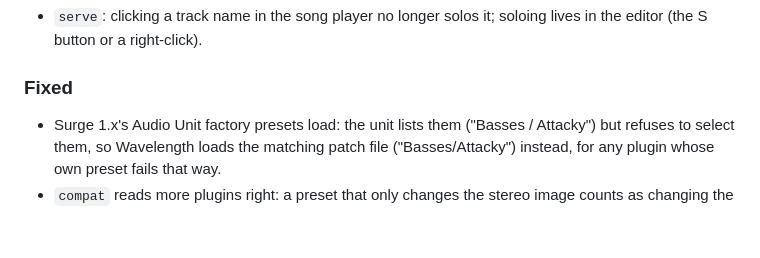
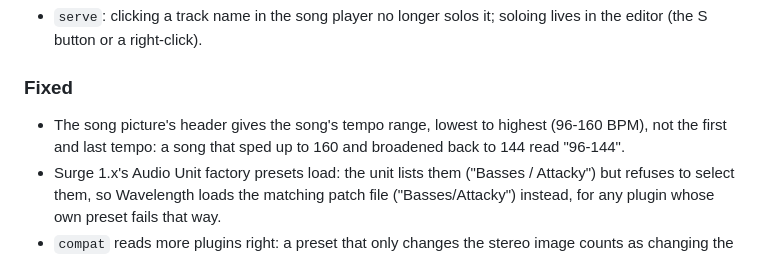
Before and after one commit to austinginder/wavelength, a Markdown page: changelog.md, the part around the change. Drawn GitHub-style; blank space fills up the shorter version.

Commit message:
📖 DOC: changelog for the picture's tempo range

```diff
--- a/changelog.md
+++ b/changelog.md
@@ -30,6 +30,7 @@ All notable changes to Wavelength. Versions follow semantic versioning.
 - `serve`: clicking a track name in the song player no longer solos it; soloing lives in the editor (the S button or a right-click).
 
 ### Fixed
+- The song picture's header gives the song's tempo range, lowest to highest (96-160 BPM), not the first and last tempo: a song that sped up to 160 and broadened back to 144 read "96-144".
 - Surge 1.x's Audio Unit factory presets load: the unit lists them ("Basses / Attacky") but refuses to select them, so Wavelength loads the matching patch file ("Basses/Attacky") instead, for any plugin whose own preset fails that way.
 - `compat` reads more plugins right: a preset that only changes the stereo image counts as changing the sound (MSpectralPan's autopan presets), an effect that is silent at its defaults but whose presets pass audio is a note (TugGlicento, a step sequencer with an empty pattern), presets of analysis tools that change nothing are notes (MTuner, MAutoAlign), and a Maize Sampler player whose sounds folder is gone says so and names the folder (HERA-ONE, Subs).
 - Plugins updated in place are noticed: the catalog and `compat` caches now key on the newest of a bundle's folder, Info.plist and binaries. Native Access keeps the folder's archived date (Kontakt 7.vst3 stayed dated 2022 around a 2025 binary), so updated plugins kept their old descriptors and cached results. The first run after this rescans every bundle once.
```
